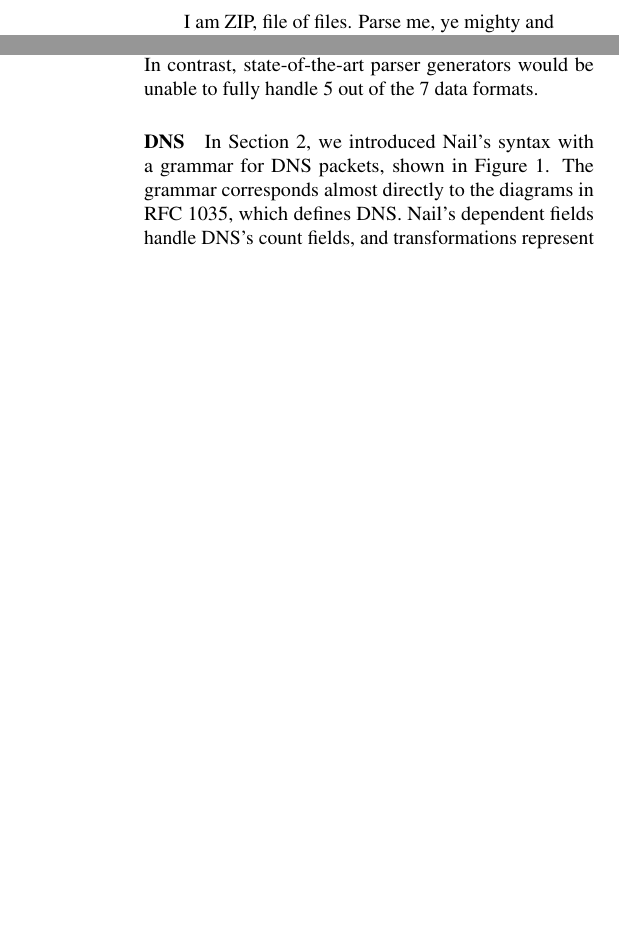
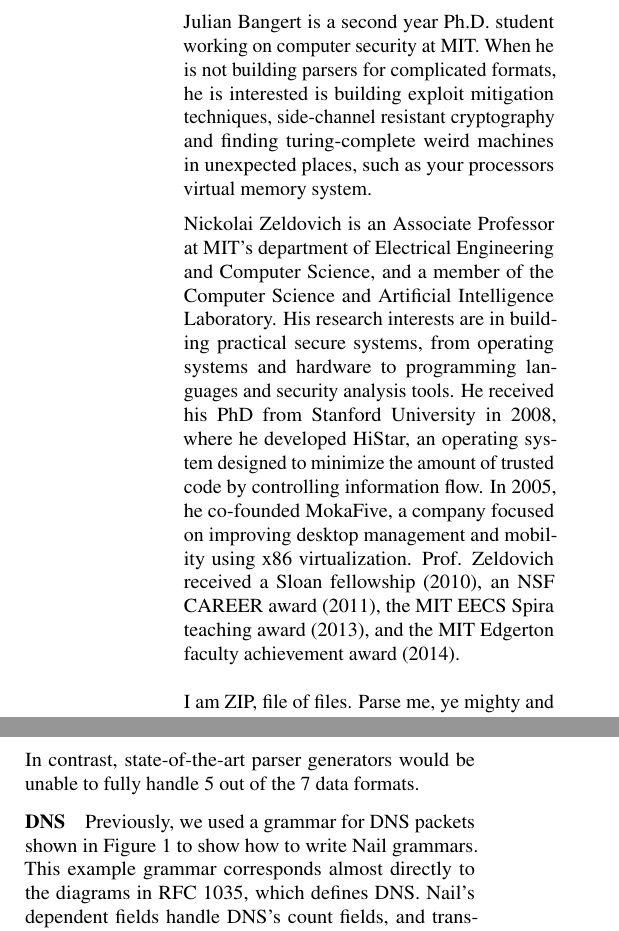
Before and after one commit to jbangert/nail, a LaTeX document (paper/login/main.tex, which reads paper/login/eval.tex, paper/login/intro.tex): two parts of the columns of pages 1 and 5 of 6 before the commit and two parts of the columns of pages 1 and 5 of 7 after it, joined at a grey line, cut at the place of the change, the shorter picture padded with empty space. Compiled offline with pdfLaTeX.

Commit message:
Nail article

```diff
--- a/paper/login/eval.tex
+++ b/paper/login/eval.tex
@@ -28,4 +26,5 @@
-able to capture the protocols, by relying on its novel features: dependent
+Despite the challenging aspects of these protocols, Nail is
+able to capture them by relying on its novel features: dependent
 fields, streams, and transforms.  In contrast, state-of-the-art parser
 generators would be unable to fully handle 5 out of the 7 data formats.
 
@@ -55,9 +54,9 @@
 \label{fig:eval-protocols}
 \end{figure}
 
-\paragraph{DNS} In Section~\ref{s:design}, we introduced Nail's syntax with a grammar
-for DNS packets, shown in Figure~\ref{fig:dns-full}.
-The grammar corresponds almost directly to the diagrams in RFC 1035,
+\paragraph{DNS} Previously, we used a grammar for DNS packets shown in Figure~\ref{fig:dns-full} to
+show how to write Nail grammars.
+This example grammar corresponds almost directly to the diagrams in RFC 1035,
 which defines DNS. Nail's dependent fields handle DNS's count fields, and
 transformations represent label compression. Both of these features are awkward at best to handle
 with existing tools.
--- a/paper/login/intro.tex
+++ b/paper/login/intro.tex
@@ -1,3 +1,11 @@
+\begin{quote}
+Julian Bangert is a second year Ph.D. student working on computer security at MIT. When he is not
+building parsers for complicated formats, he is interested is building exploit mitigation
+techniques, side-channel resistant cryptography and finding turing-complete weird machines in
+unexpected places, such as your processors virtual memory system.
+
+Nickolai Zeldovich is an Associate Professor at MIT's department of Electrical Engineering and Computer Science, and a member of the Computer Science and Artificial Intelligence Laboratory. His research interests are in building practical secure systems, from operating systems and hardware to programming languages and security analysis tools. He received his PhD from Stanford University in 2008, where he developed HiStar, an operating system designed to minimize the amount of trusted code by controlling information flow. In 2005, he co-founded MokaFive, a company focused on improving desktop management and mobility using x86 virtualization. Prof. Zeldovich received a Sloan fellowship (2010), an NSF CAREER award (2011), the MIT EECS Spira teaching award (2013), and the MIT Edgerton faculty achievement award (2014).
+\end{quote}
 \begin{quote}
   I am ZIP, file of files.
   Parse me, ye mighty and drop a shell.
```
Also changed, not shown: paper/login/ack.tex (+1 -1 lines), paper/login/performance.pdf, paper/login/poster.pdf, paper/login/eval.tex (11 more changed lines).
